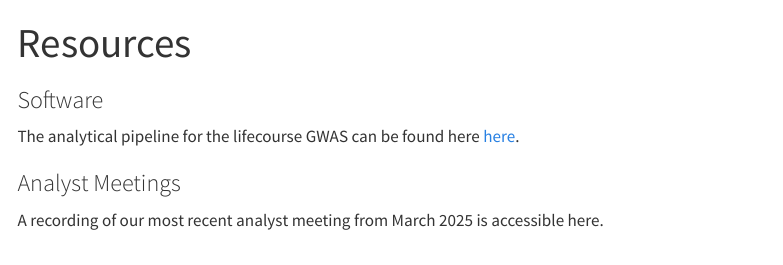
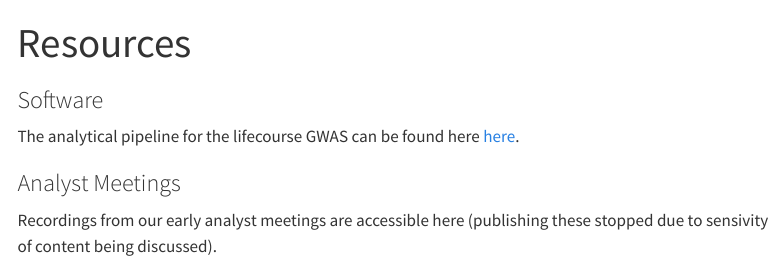
Before and after one commit to lifecourse-gwas/lifecourse-gwas.github.io, a Quarto document (resources.qmd): the page in a window 1100 px wide, from its top. Rendered offline with R 4.5, knitr and Pandoc in place of Quarto, with nearby package versions; menus at the side of the page are left out.

Commit message:
Update resources.qmd

```diff
--- a/resources.qmd
+++ b/resources.qmd
@@ -11,7 +11,7 @@ The analytical pipeline for the lifecourse GWAS can be found here [here](https:/
 ### Analyst Meetings
 
 
-A recording of our most recent analyst meeting from March 2025 is accessible here.
+Recordings from our early analyst meetings are accessible here (publishing these stopped due to sensivity of content being discussed).
 
 {{< video https://www.youtube.com/watch?v=EuKiXl0SDAs >}}
 
```
